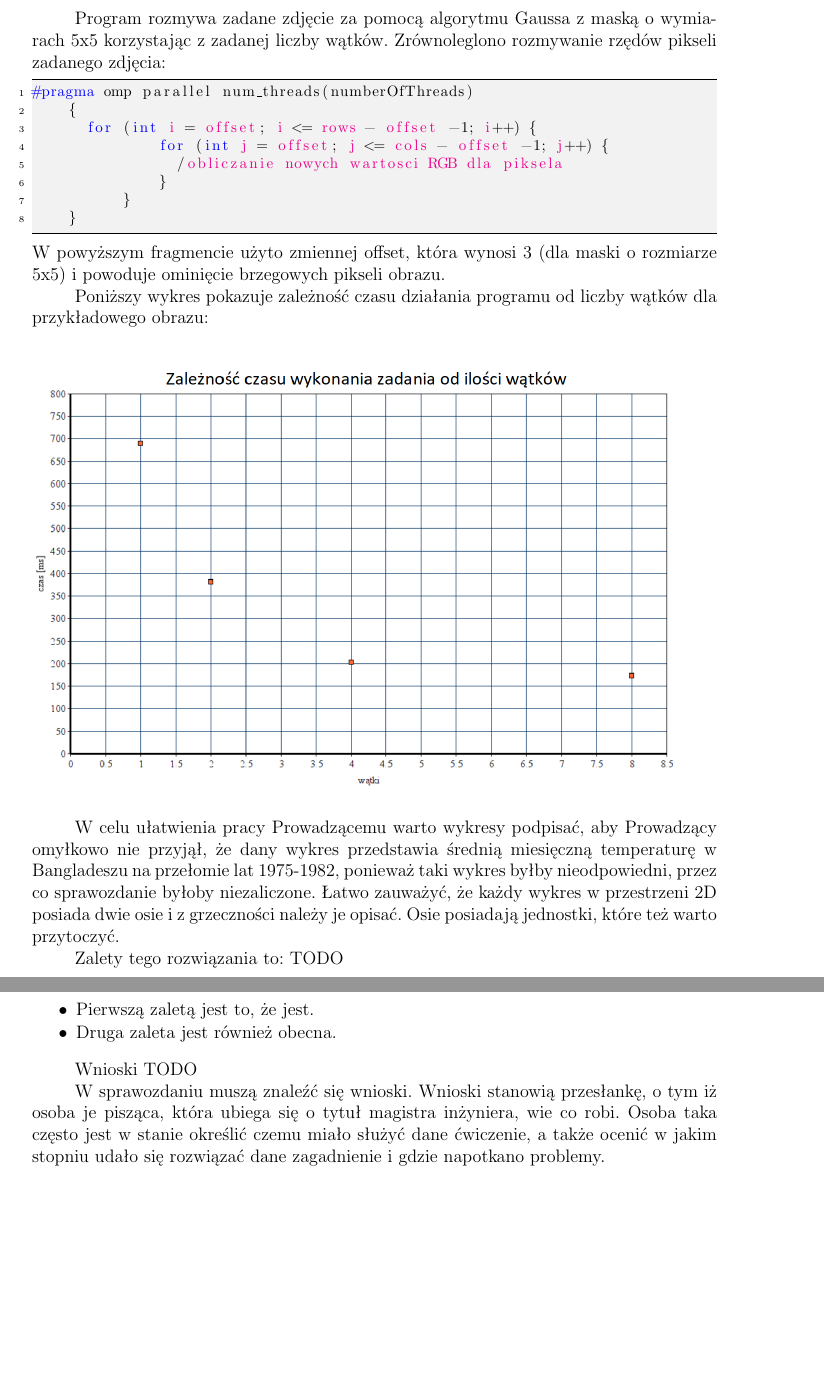
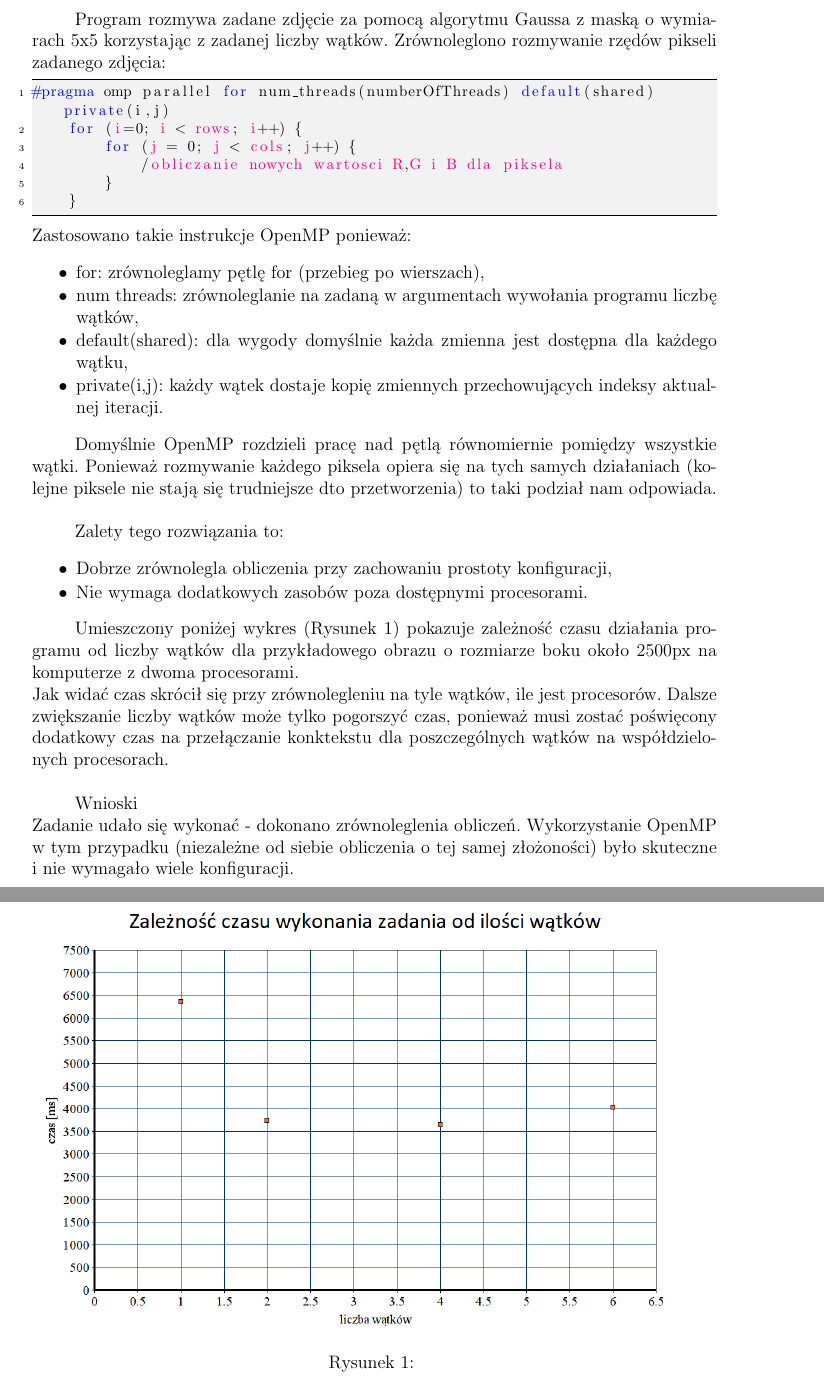
Before and after one commit to Catherine-PL/prir, a LaTeX document (zad1/dokumentacja/dok.tex): two parts of pages 1 and 2 of 2, joined at a grey line, cut so that both start at the same text, the shorter picture padded with empty space. Compiled offline with pdfLaTeX.

Commit message:
zad1 dokumentacja

```diff
--- a/zad1/dokumentacja/dok.tex
+++ b/zad1/dokumentacja/dok.tex
@@ -65,34 +65,38 @@ Katarzyna Kosiak i Michał Folwarski & \ddmmyyyydate\today \tabularnewline
 Program rozmywa zadane zdjęcie za pomocą algorytmu Gaussa z maską o wymiarach 5x5 korzystając z zadanej liczby wątków.
 Zrównoleglono rozmywanie rzędów pikseli zadanego zdjęcia:
 \begin{lstlisting}
-#pragma omp parallel num_threads(numberOfThreads)
-    {
-    	for (int i = offset; i <= rows - offset -1; i++) {
-    	        for (int j = offset; j <= cols - offset -1; j++) {
-    	        	 /obliczanie nowych wartosci RGB dla piksela
-    	        }
-    	    }
+#pragma omp parallel for num_threads(numberOfThreads) default(shared) private(i,j)
+    for (i=0; i < rows; i++) {
+        for (j = 0; j < cols; j++) {
+            /obliczanie nowych wartosci R,G i B dla piksela
+        }
     }
 \end{lstlisting}
-W powyższym fragmencie użyto zmiennej offset, która wynosi 3 (dla maski o rozmiarze 5x5) i powoduje ominięcie brzegowych pikseli obrazu.
+Zastosowano takie instrukcje OpenMP ponieważ:
+\begin{lista}
+ \item for: zrównoleglamy pętlę for (przebieg po wierszach),
+ \item num threads: zrównoleglanie na zadaną w argumentach wywołania programu liczbę wątków,
+ \item default(shared): dla wygody domyślnie każda zmienna jest dostępna dla każdego wątku,
+ \item private(i,j): każdy wątek dostaje kopię zmiennych przechowujących indeksy aktualnej iteracji.
+\end{lista}
 
-Poniższy wykres pokazuje zależność czasu działania programu od liczby wątków dla przykładowego obrazu: \\
+Domyślnie OpenMP rozdzieli pracę nad pętlą równomiernie pomiędzy wszystkie wątki. Ponieważ rozmywanie każdego piksela opiera się na tych samych działaniach (kolejne piksele nie stają się trudniejsze dto przetworzenia) to taki podział nam odpowiada.\\
+
+Zalety tego rozwiązania to:
+\begin{lista}
+ \item Dobrze zrównolegla obliczenia przy zachowaniu prostoty konfiguracji,
+ \item Nie wymaga dodatkowych zasobów poza dostępnymi procesorami.
+\end{lista}
+
+
+Umieszczony poniżej wykres (Rysunek 1) pokazuje zależność czasu działania programu od liczby wątków dla przykładowego obrazu o rozmiarze boku około 2500px na komputerze z dwoma procesorami. \\
+Jak widać czas skrócił się przy zrównolegleniu na tyle wątków, ile jest procesorów. Dalsze zwiększanie liczby wątków może tylko pogorszyć czas, ponieważ musi zostać poświęcony dodatkowy czas na przełączanie konktekstu dla poszczególnych wątków na współdzielonych procesorach.
 \begin{figure}[h]
 \includegraphics[width=15cm]{wykres_zad1}
+\caption{}
 \end{figure}
+\\
 
-
-W celu ułatwienia pracy Prowadzącemu warto wykresy podpisać, aby Prowadzący omyłkowo nie przyjął, że dany wykres przedstawia średnią miesięczną temperaturę w Bangladeszu na przełomie lat 1975-1982, ponieważ taki wykres byłby nieodpowiedni, przez co sprawozdanie byłoby niezaliczone. Łatwo zauważyć, że każdy wykres w przestrzeni 2D posiada dwie osie i z grzeczności należy je opisać. Osie posiadają jednostki, które też warto przytoczyć.
-
-Zalety tego rozwiązania to: TODO
-\begin{lista}
- \item Pierwszą zaletą jest to, że jest.
- \item Druga zaleta jest również obecna.
-\end{lista}
-
-Wnioski
-TODO
-
-W sprawozdaniu muszą znaleźć się wnioski. Wnioski stanowią przesłankę, o tym iż osoba je pisząca, która ubiega się o tytuł magistra inżyniera, wie co robi. Osoba taka często jest w stanie określić czemu miało służyć dane ćwiczenie, a także ocenić w jakim stopniu udało się rozwiązać dane zagadnienie i gdzie napotkano problemy.
-
+Wnioski \\
+Zadanie udało się wykonać - dokonano zrównoleglenia obliczeń. Wykorzystanie OpenMP w tym przypadku (niezależne od siebie obliczenia o tej samej złożoności) było skuteczne i nie wymagało wiele konfiguracji.
 \end{document}
```
Also changed, not shown: zad1/dokumentacja/wykres_zad1.png, zad1/dokumentacja/dok.tex (2 more changed lines).
